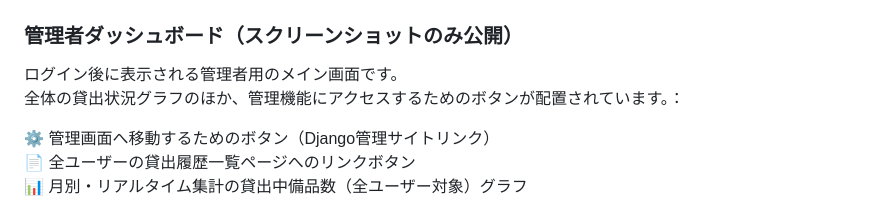
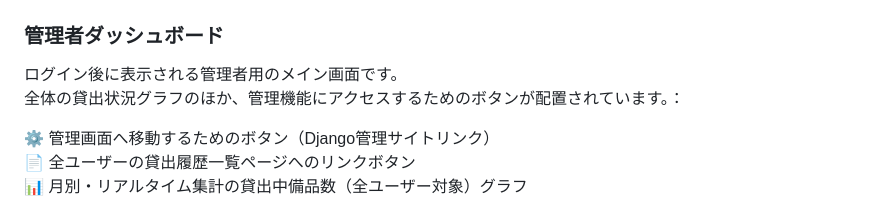
Before and after one commit to TechCat-Hello/inventory-app, a Markdown page: README.md, the part around the change. GitHub-like rendering.

Commit message:
Remove unnecessary text from README

```diff
--- a/README.md
+++ b/README.md
@@ -78,7 +78,7 @@
 ![リアルタイム貸出グラフ](screenshots/user_rentals_charts.png)
 
 
-### 管理者ダッシュボード（スクリーンショットのみ公開）
+### 管理者ダッシュボード
 ログイン後に表示される管理者用のメイン画面です。
 全体の貸出状況グラフのほか、管理機能にアクセスするためのボタンが配置されています。：
 
```
